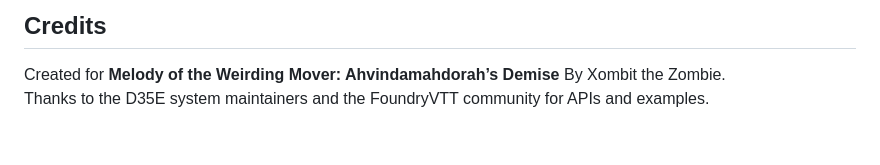
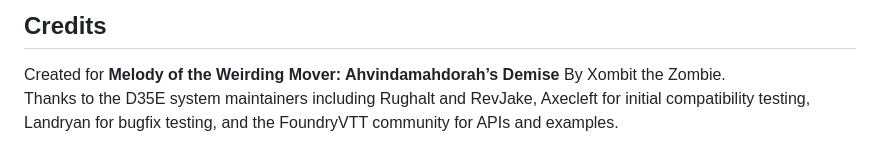
Before and after one commit to Xombit/motwm-xp, a Markdown page: README.md, the part around the change. Rendered like a GitHub page.

Commit message:
updated README.md for version 1.0.2

```diff
--- a/README.md
+++ b/README.md
@@ -135,4 +135,4 @@ See [CHANGELOG.md](CHANGELOG.md) for full version history.
 ## Credits
 
 Created for **Melody of the Weirding Mover: Ahvindamahdorah’s Demise** By Xombit the Zombie.
-Thanks to the D35E system maintainers and the FoundryVTT community for APIs and examples.
+Thanks to the D35E system maintainers including Rughalt and RevJake, Axecleft for initial compatibility testing, Landryan for bugfix testing, and the FoundryVTT community for APIs and examples.
```
